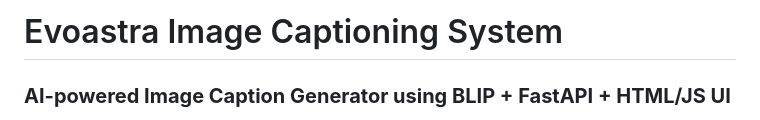
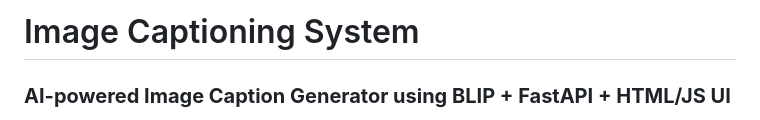
Before and after one commit to Abin-Binu123/Evoastra_Major_Project, a Markdown page: README.md, the part around the change. Rendered like a GitHub page.

```diff
--- a/README.md
+++ b/README.md
@@ -1,4 +1,4 @@
-#  Evoastra Image Captioning System
+# Image Captioning System
 
 ### **AI-powered Image Caption Generator using BLIP + FastAPI + HTML/JS UI**
 
```
